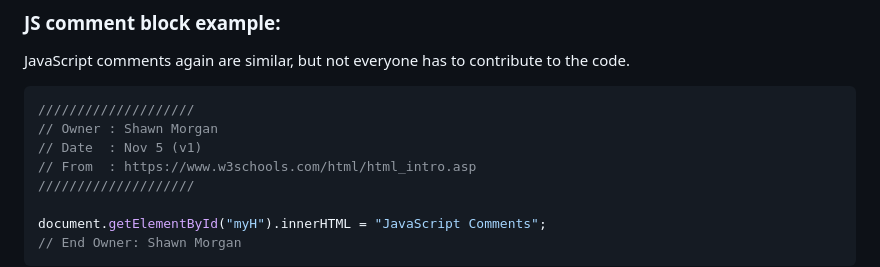
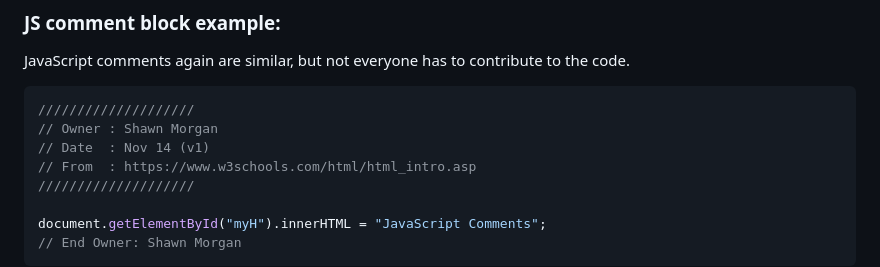
Before and after one commit to shawnmflemingc/a3web, a Markdown page: README.md, the part around the change. GitHub-like rendering.

````diff
--- a/README.md
+++ b/README.md
@@ -69,7 +69,7 @@ JavaScript comments again are similar, but not everyone has to contribute to the
 ```JavaScript
 ////////////////////
 // Owner : Shawn Morgan
-// Date  : Nov 5 (v1)
+// Date  : Nov 14 (v1)
 // From  : https://www.w3schools.com/html/html_intro.asp
 ////////////////////
 
````
